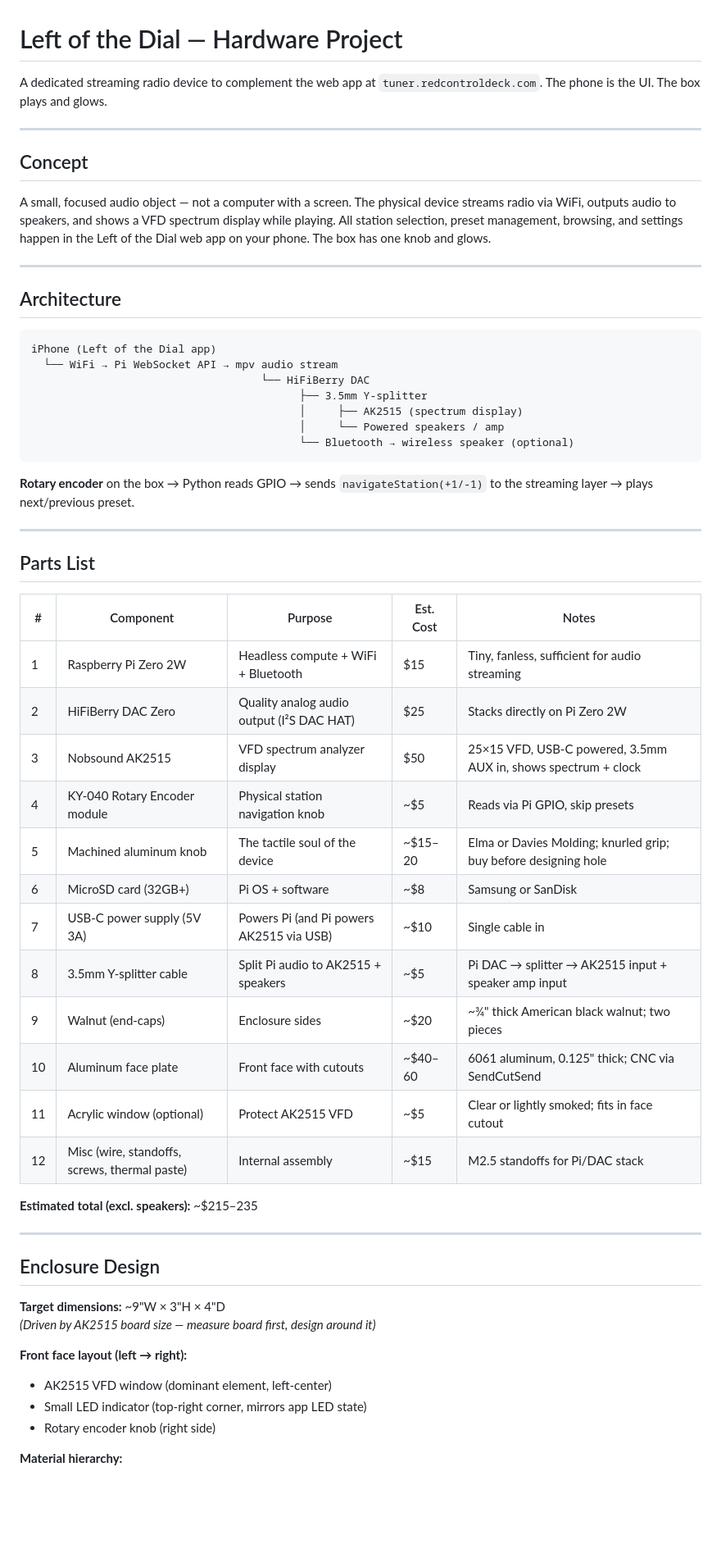
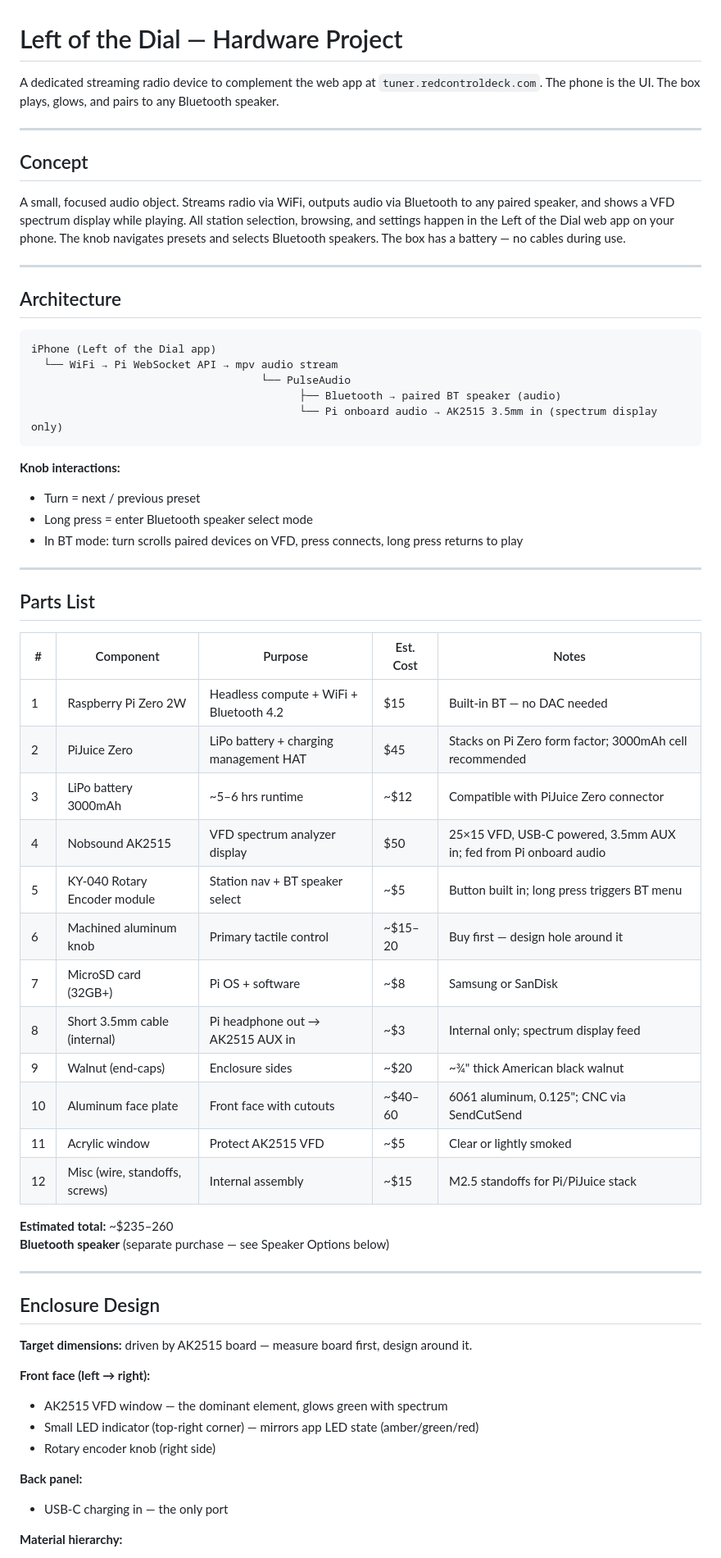
Before and after one commit to mkudlacz/left-of-the-dial, a Markdown page: hardware/README.md, the part around one of its changes. Shown at 82% size. GitHub-like rendering; blank space fills up the shorter version.

````diff
--- a/hardware/README.md
+++ b/hardware/README.md
@@ -1,12 +1,12 @@
 # Left of the Dial — Hardware Project
 
-A dedicated streaming radio device to complement the web app at `tuner.redcontroldeck.com`. The phone is the UI. The box plays and glows.
+A dedicated streaming radio device to complement the web app at `tuner.redcontroldeck.com`. The phone is the UI. The box plays, glows, and pairs to any Bluetooth speaker.
 
 ---
 
 ## Concept
 
-A small, focused audio object — not a computer with a screen. The physical device streams radio via WiFi, outputs audio to speakers, and shows a VFD spectrum display while playing. All station selection, preset management, browsing, and settings happen in the Left of the Dial web app on your phone. The box has one knob and glows.
+A small, focused audio object. Streams radio via WiFi, outputs audio via Bluetooth to any paired speaker, and shows a VFD spectrum display while playing. All station selection, browsing, and settings happen in the Left of the Dial web app on your phone. The knob navigates presets and selects Bluetooth speakers. The box has a battery — no cables during use.
 
 ---
 
@@ -15,14 +15,15 @@ A small, focused audio object — not a computer with a screen. The physical dev
 ```
 iPhone (Left of the Dial app)
   └── WiFi → Pi WebSocket API → mpv audio stream
-                                    └── HiFiBerry DAC
-                                          ├── 3.5mm Y-splitter
-                                          │     ├── AK2515 (spectrum display)
-                                          │     └── Powered speakers / amp
-                                          └── Bluetooth → wireless speaker (optional)
+                                    └── PulseAudio
+                                          ├── Bluetooth → paired BT speaker (audio)
+                                          └── Pi onboard audio → AK2515 3.5mm in (spectrum display only)
 ```
 
-**Rotary encoder** on the box → Python reads GPIO → sends `navigateStation(+1/-1)` to the streaming layer → plays next/previous preset.
+**Knob interactions:**
+- Turn = next / previous preset
+- Long press = enter Bluetooth speaker select mode
+- In BT mode: turn scrolls paired devices on VFD, press connects, long press returns to play
 
 ---
 
@@ -30,31 +31,34 @@ iPhone (Left of the Dial app)
 
 | # | Component | Purpose | Est. Cost | Notes |
 |---|-----------|---------|-----------|-------|
-| 1 | Raspberry Pi Zero 2W | Headless compute + WiFi + Bluetooth | $15 | Tiny, fanless, sufficient for audio streaming |
-| 2 | HiFiBerry DAC Zero | Quality analog audio output (I²S DAC HAT) | $25 | Stacks directly on Pi Zero 2W |
-| 3 | Nobsound AK2515 | VFD spectrum analyzer display | $50 | 25×15 VFD, USB-C powered, 3.5mm AUX in, shows spectrum + clock |
-| 4 | KY-040 Rotary Encoder module | Physical station navigation knob | ~$5 | Reads via Pi GPIO, skip presets |
-| 5 | Machined aluminum knob | The tactile soul of the device | ~$15–20 | Elma or Davies Molding; knurled grip; buy before designing hole |
-| 6 | MicroSD card (32GB+) | Pi OS + software | ~$8 | Samsung or SanDisk |
-| 7 | USB-C power supply (5V 3A) | Powers Pi (and Pi powers AK2515 via USB) | ~$10 | Single cable in |
-| 8 | 3.5mm Y-splitter cable | Split Pi audio to AK2515 + speakers | ~$5 | Pi DAC → splitter → AK2515 input + speaker amp input |
-| 9 | Walnut (end-caps) | Enclosure sides | ~$20 | ~¾" thick American black walnut; two pieces |
-| 10 | Aluminum face plate | Front face with cutouts | ~$40–60 | 6061 aluminum, 0.125" thick; CNC via SendCutSend |
-| 11 | Acrylic window (optional) | Protect AK2515 VFD | ~$5 | Clear or lightly smoked; fits in face cutout |
-| 12 | Misc (wire, standoffs, screws, thermal paste) | Internal assembly | ~$15 | M2.5 standoffs for Pi/DAC stack |
+| 1 | Raspberry Pi Zero 2W | Headless compute + WiFi + Bluetooth 4.2 | $15 | Built-in BT — no DAC needed |
+| 2 | PiJuice Zero | LiPo battery + charging management HAT | $45 | Stacks on Pi Zero form factor; 3000mAh cell recommended |
+| 3 | LiPo battery 3000mAh | ~5–6 hrs runtime | ~$12 | Compatible with PiJuice Zero connector |
+| 4 | Nobsound AK2515 | VFD spectrum analyzer display | $50 | 25×15 VFD, USB-C powered, 3.5mm AUX in; fed from Pi onboard audio |
+| 5 | KY-040 Rotary Encoder module | Station nav + BT speaker select | ~$5 | Button built in; long press triggers BT menu |
+| 6 | Machined aluminum knob | Primary tactile control | ~$15–20 | Buy first — design hole around it |
+| 7 | MicroSD card (32GB+) | Pi OS + software | ~$8 | Samsung or SanDisk |
+| 8 | Short 3.5mm cable (internal) | Pi headphone out → AK2515 AUX in | ~$3 | Internal only; spectrum display feed |
+| 9 | Walnut (end-caps) | Enclosure sides | ~$20 | ~¾" thick American black walnut |
+| 10 | Aluminum face plate | Front face with cutouts | ~$40–60 | 6061 aluminum, 0.125"; CNC via SendCutSend |
+| 11 | Acrylic window | Protect AK2515 VFD | ~$5 | Clear or lightly smoked |
+| 12 | Misc (wire, standoffs, screws) | Internal assembly | ~$15 | M2.5 standoffs for Pi/PiJuice stack |
 
-**Estimated total (excl. speakers):** ~$215–235
+**Estimated total:** ~$235–260
+**Bluetooth speaker** (separate purchase — see Speaker Options below)
 
 ---
 
 ## Enclosure Design
 
-**Target dimensions:** ~9"W × 3"H × 4"D
-*(Driven by AK2515 board size — measure board first, design around it)*
+**Target dimensions:** driven by AK2515 board — measure board first, design around it.
 
-**Front face layout (left → right):**
-- AK2515 VFD window (dominant element, left-center)
-- Small LED indicator (top-right corner, mirrors app LED state)
+**Front face (left → right):**
+- AK2515 VFD window — the dominant element, glows green with spectrum
+- Small LED indicator (top-right corner) — mirrors app LED state (amber/green/red)
 - Rotary encoder knob (right side)
 
+**Back panel:**
+- USB-C charging in — the only port
+
 **Material hierarchy:**
````
Also changed, not shown: other parts of hardware/README.md (+61 -46 lines).
